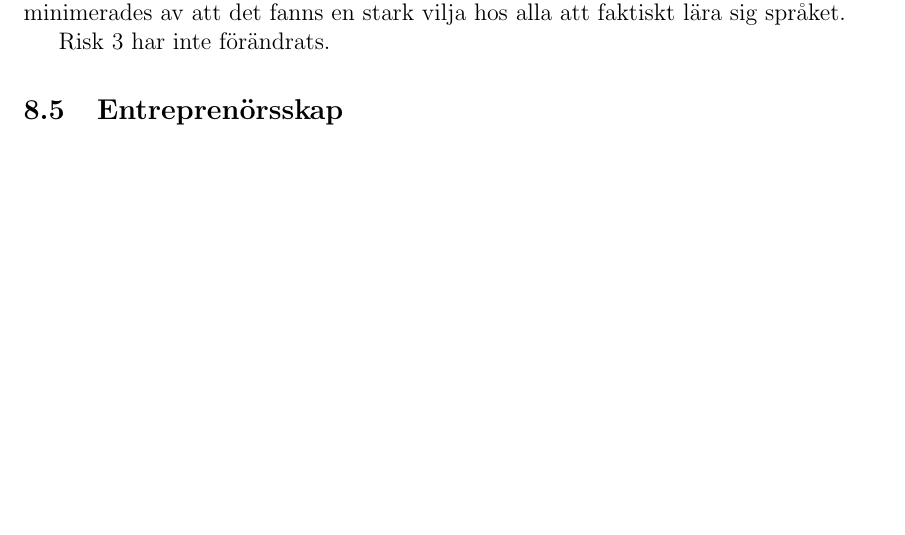
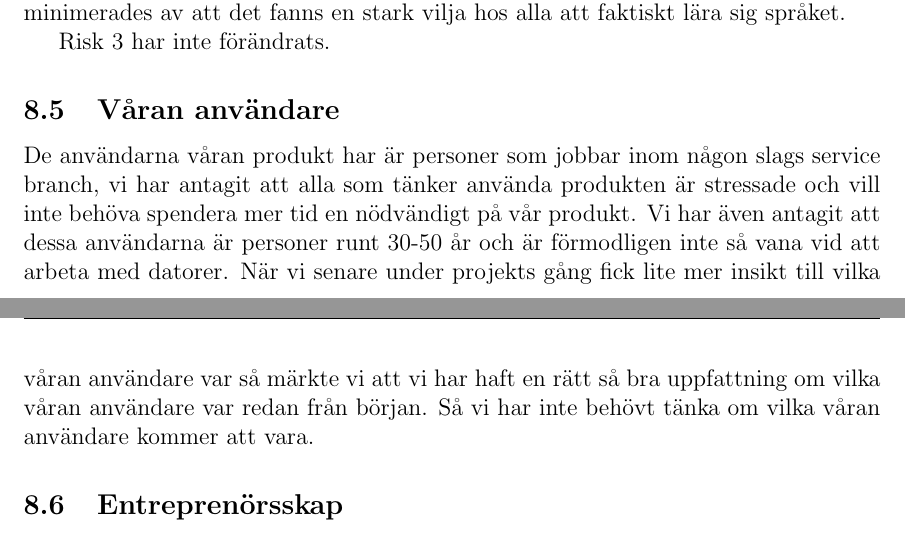
Before and after one commit to Sjofil/HASAB-IDA3, a LaTeX document (Kravprocess/Kravprocessbok/main.tex): part of page 30 of 30 before the commit and two parts of pages 30 and 31 of 31 after it, the two joined at a grey line, cut so that both start at the same text, the shorter picture padded with empty space. Compiled offline with pdfLaTeX.

Commit message:
Update main.tex

```diff
--- a/Kravprocess/Kravprocessbok/main.tex
+++ b/Kravprocess/Kravprocessbok/main.tex
@@ -730,6 +730,11 @@ Risk 2 har inte följts upp särskilt noga under utvecklingens gång. Sannolikhe
 
 Risk 3 har inte förändrats.
 
+\subsection{Våran användare}
+
+De användarna våran produkt har är personer som jobbar inom någon slags service branch, vi har antagit att alla som tänker använda produkten är stressade och vill inte behöva spendera mer tid en nödvändigt på vår produkt.
+Vi har även antagit att dessa användarna är personer runt 30-50 år och är förmodligen inte så vana vid att arbeta med datorer. När vi senare under projekts gång fick lite mer insikt till vilka våran användare var så märkte vi att vi har haft en rätt så bra uppfattning om vilka våran användare var redan från början. Så vi har inte behövt tänka om vilka våran användare kommer att vara.
+
 \subsection{Entreprenörsskap}
 
 \subsubsection{Värdeerbjudande (Value Preposition)}
```
